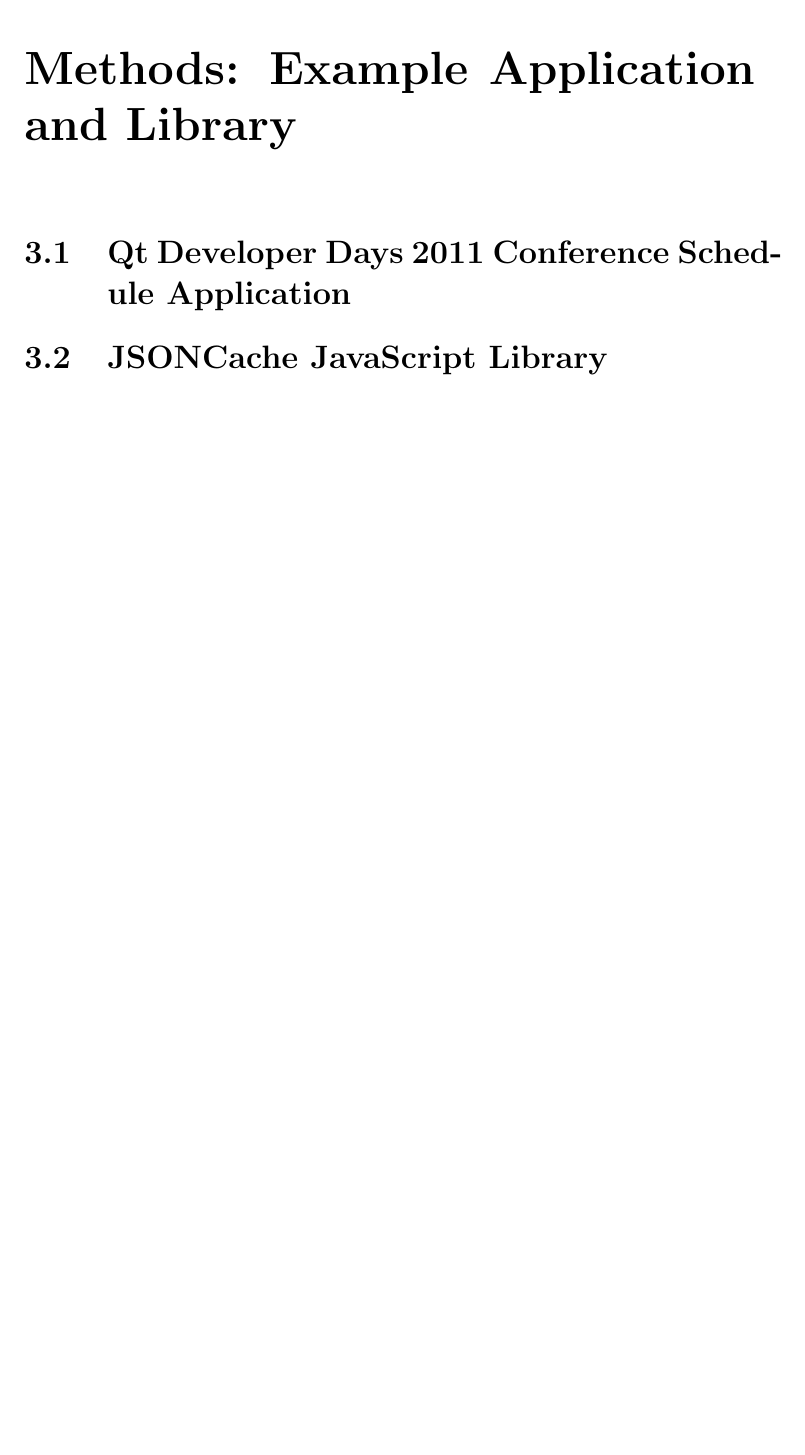
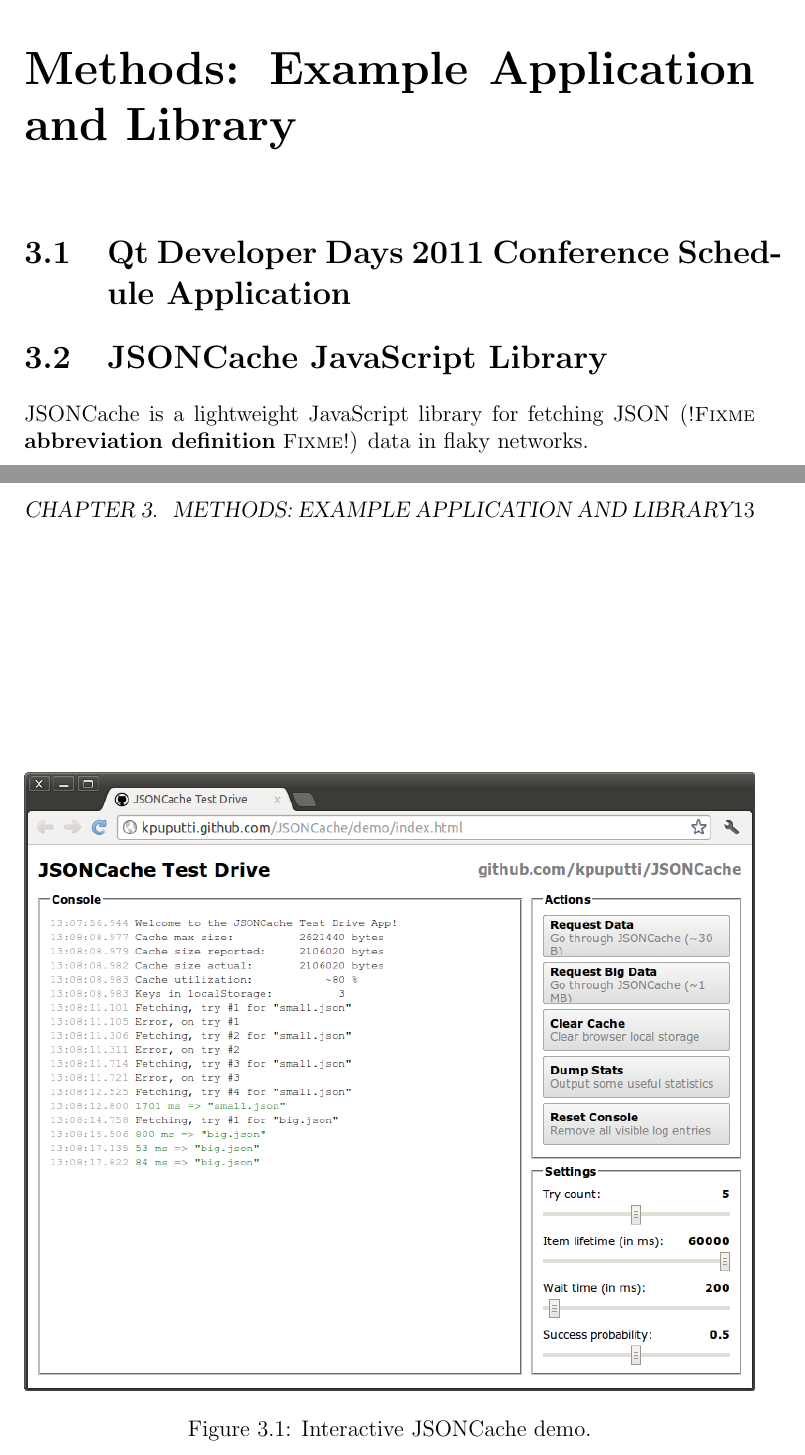
Before and after one commit to kpuputti/thesis, a LaTeX thesis (thesis/thesis.tex, which reads thesis/methods.tex): part of page 12 of 17 before the commit and two parts of pages 12 and 13 of 18 after it, the two joined at a grey line, cut so that both start at the same text, the shorter picture padded with empty space. Compiled offline with pdfLaTeX.

Commit message:
Add jsoncache screenshot and abbr command.

```diff
--- a/thesis/methods.tex
+++ b/thesis/methods.tex
@@ -6,3 +6,14 @@
 
 \section{JSONCache JavaScript Library}
 \label{section:jsoncache}
+
+JSONCache is a lightweight JavaScript library for fetching \abbr{JSON}
+data in flaky networks.
+
+\begin{figure}[ht]
+  \begin{center}
+    \includegraphics[width=\textwidth]{images/jsoncache-demo.png}
+    \caption{Interactive JSONCache demo.}
+    \label{figure:jsoncache-demo.png}
+  \end{center}
+\end{figure}
--- a/thesis/thesis.tex
+++ b/thesis/thesis.tex
@@ -293,6 +293,7 @@
 % \newcommand{\COVERINSTRUCTOR}{Olli Ohjaaja M.Sc. (Tech.), Aalto University\\
 %  Elli Opas M.Sc. (Tech), Aalto SCI}
 
+\newcommand{\abbr}[1] {#1 (\fixme{abbreviation definition})}
 
 % Other stuff
 % ------------------------------------------------------------------
```
Also changed, not shown: thesis/images/jsoncache-demo.png (added), thesis/thesis.pdf.
